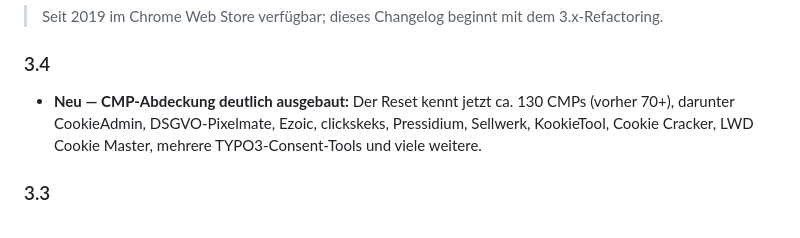
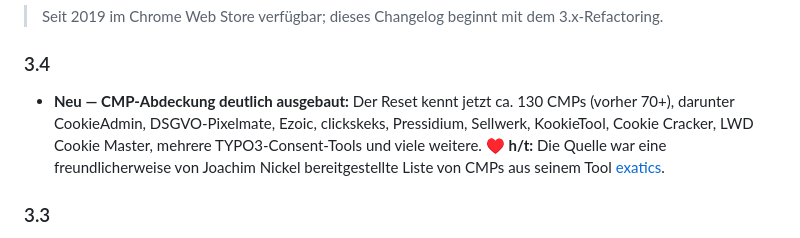
Before and after one commit to mbaersch/gtm-helper-extension, a Markdown page: README.de.md, the part around the change. Drawn GitHub-style.

```diff
--- a/README.de.md
+++ b/README.de.md
@@ -60,7 +60,7 @@ Erkennt automatisch die auf der aktuellen Seite geladenen Google-Tags — immer
 > Seit 2019 im Chrome Web Store verfügbar; dieses Changelog beginnt mit dem 3.x-Refactoring.
 
 ### 3.4
-- **Neu — CMP-Abdeckung deutlich ausgebaut:** Der Reset kennt jetzt ca. 130 CMPs (vorher 70+), darunter CookieAdmin, DSGVO-Pixelmate, Ezoic, clickskeks, Pressidium, Sellwerk, KookieTool, Cookie Cracker, LWD Cookie Master, mehrere TYPO3-Consent-Tools und viele weitere.
+- **Neu — CMP-Abdeckung deutlich ausgebaut:** Der Reset kennt jetzt ca. 130 CMPs (vorher 70+), darunter CookieAdmin, DSGVO-Pixelmate, Ezoic, clickskeks, Pressidium, Sellwerk, KookieTool, Cookie Cracker, LWD Cookie Master, mehrere TYPO3-Consent-Tools und viele weitere. ♥️ **h/t:** Die Quelle war eine freundlicherweise von Joachim Nickel bereitgestellte Liste von CMPs aus seinem Tool [exatics](https://www.exatics.de/).
 
 ### 3.3
 - **Neu — Warnung im GTM-Sende-Dialog:** Auf `tagmanager.google.com` färbt ein reiner CSS-Hinweis den Senden-Button orange und hinterlegt die gewählte Option „Version erstellen", sobald die Aktion nur eine Version erstellt statt zu veröffentlichen — so ist sofort erkennbar, wenn Änderungen nicht live gehen (z. B. bei Freigeben-, aber nicht Veröffentlichen-Recht), wo der Button in beiden Fällen nur „Senden" heißt. Keine neuen Berechtigungen.
```
Also changed, not shown: README.md (+1 -1 lines).
